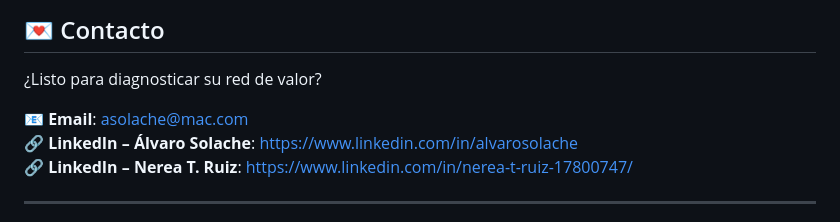
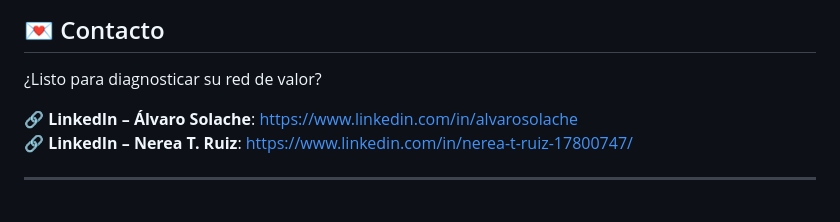
Before and after one commit to asolache/valuenetworklab, a Markdown page: readme.md, the part around the change. Rendered like a GitHub page.

```diff
--- a/readme.md
+++ b/readme.md
@@ -89,7 +89,6 @@ Este sitio se basa en:
 
 ¿Listo para diagnosticar su red de valor?
 
-📧 **Email**: [asolache@mac.com](mailto:asolache@mac.com)
 🔗 **LinkedIn – Álvaro Solache**: https://www.linkedin.com/in/alvarosolache
 🔗 **LinkedIn – Nerea T. Ruiz**: https://www.linkedin.com/in/nerea-t-ruiz-17800747/
 
```
